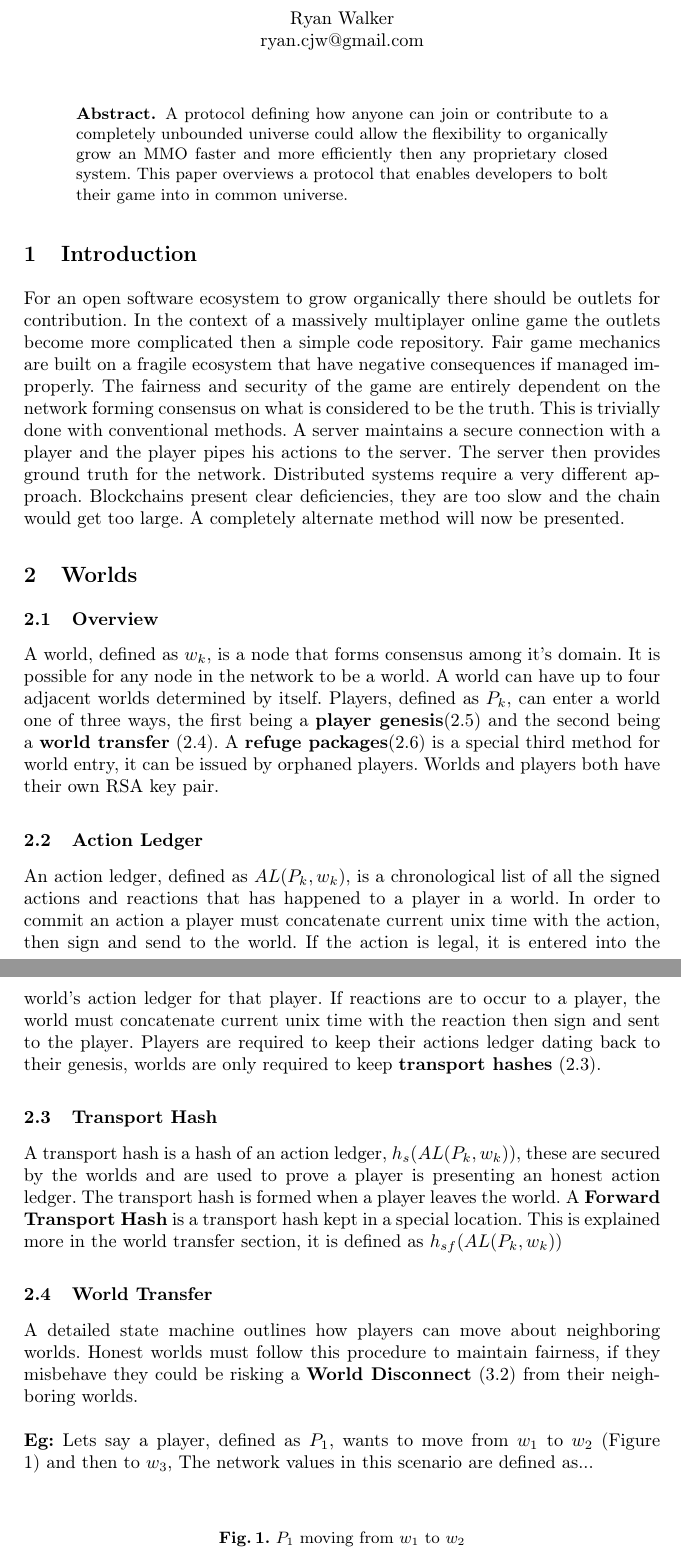
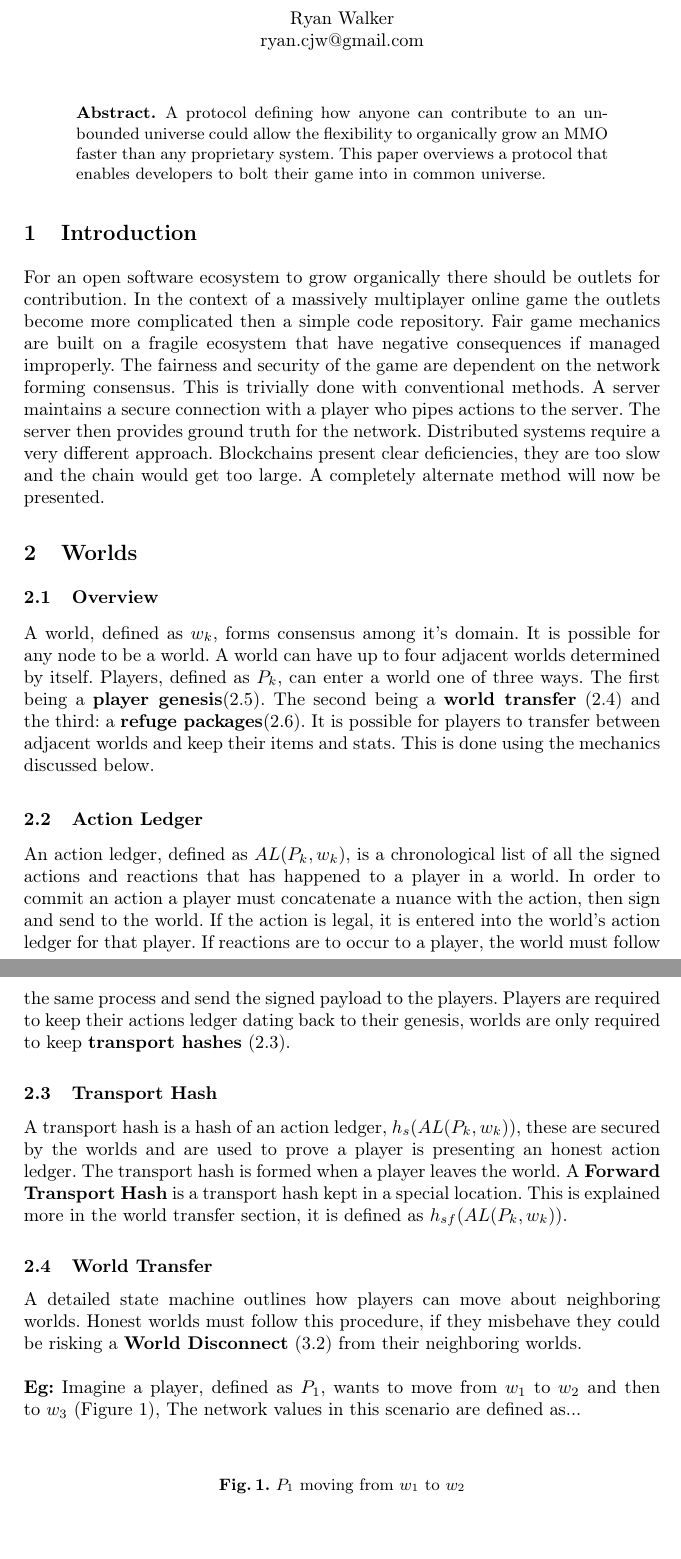
Before and after one commit to o7-machinehum/Worlds, a LaTeX paper (paper/whitepaper.tex): two parts of pages 1 and 2 of 7, joined at a grey line, cut so that both start at the same text, the shorter picture padded with empty space. Compiled offline with pdfLaTeX.

Commit message:
Worked on the paper

```diff
--- a/paper/whitepaper.tex
+++ b/paper/whitepaper.tex
@@ -57,30 +57,30 @@
 %% Serious scrum area
 
 \begin{abstract}
-A protocol defining how anyone can join or contribute to a completely unbounded universe could allow the flexibility to organically grow an MMO faster and more efficiently then any proprietary closed system. This paper overviews a protocol that enables developers to bolt their game into in common universe.
+A protocol defining how anyone can contribute to an unbounded universe could allow the flexibility to organically grow an MMO faster than any proprietary system. This paper overviews a protocol that enables developers to bolt their game into in common universe.
 \end{abstract}
 
 \section{Introduction}
-For an open software ecosystem to grow organically there should be outlets for contribution. In the context of a massively multiplayer online game the outlets become more complicated then a simple code repository. Fair game mechanics are built on a fragile ecosystem that have negative consequences if managed improperly. The fairness and security of the game are entirely dependent on the network forming consensus on what is considered to be the truth. This is trivially done with conventional methods. A server maintains a secure connection with a player and the player pipes his actions to the server. The server then provides ground truth for the network. Distributed systems require a very different approach. Blockchains present clear deficiencies, they are too slow and the chain would get too large. A completely alternate method will now be presented.
+For an open software ecosystem to grow organically there should be outlets for contribution. In the context of a massively multiplayer online game the outlets become more complicated then a simple code repository. Fair game mechanics are built on a fragile ecosystem that have negative consequences if managed improperly. The fairness and security of the game are dependent on the network forming consensus. This is trivially done with conventional methods. A server maintains a secure connection with a player who pipes actions to the server. The server then provides ground truth for the network. Distributed systems require a very different approach. Blockchains present clear deficiencies, they are too slow and the chain would get too large. A completely alternate method will now be presented.
 
 \section{Worlds}
 \subsection{Overview}
-A world, defined as $w_k$, is a node that forms consensus among it's domain. It is possible for any node in the network to be a world. A world can have up to four adjacent worlds determined by itself. Players, defined as $P_k$, can enter a world one of three ways, the first being a \textbf{player genesis}(\ref{PG}) and the second being a \textbf{world transfer} (\ref{WT}). A \textbf{refuge packages}(\ref{RP}) is a special third method for world entry, it can be issued by orphaned players. Worlds and players both have their own RSA key pair.
+A world, defined as $w_k$, forms consensus among it's domain. It is possible for any node to be a world. A world can have up to four adjacent worlds determined by itself. Players, defined as $P_k$, can enter a world one of three ways. The first being a \textbf{player genesis}(\ref{PG}). The second being a \textbf{world transfer} (\ref{WT}) and the third: a \textbf{refuge packages}(\ref{RP}). It is possible for players to transfer between adjacent worlds and keep their items and stats. This is done using the mechanics discussed below.
 
 \subsection{Action Ledger}
 \label{AL}
-An action ledger, defined as $AL(P_{k}, w_k)$, is a chronological list of all the signed actions and reactions that has happened to a player in a world. In order to commit an action a player must concatenate current unix time with the action, then sign and send to the world. If the action is legal, it is entered into the world's action ledger for that player. If reactions are to occur to a player, the world must concatenate current unix time with the reaction then sign and sent to the player. Players are required to keep their actions ledger dating back to their genesis, worlds are only required to keep \textbf{transport hashes} (\ref{TH}).
+An action ledger, defined as $AL(P_{k}, w_k)$, is a chronological list of all the signed actions and reactions that has happened to a player in a world. In order to commit an action a player must concatenate a nuance with the action, then sign and send to the world. If the action is legal, it is entered into the world's action ledger for that player. If reactions are to occur to a player, the world must follow the same process and send the signed payload to the players. Players are required to keep their actions ledger dating back to their genesis, worlds are only required to keep \textbf{transport hashes} (\ref{TH}).
 
 \subsection{Transport Hash}
 \label{TH}
-A transport hash is a hash of an action ledger, $h_s(AL(P_{k}, w_k))$, these are secured by the worlds and are used to prove a player is presenting an honest action ledger. The transport hash is formed when a player leaves the world. A \textbf{Forward Transport Hash} is a transport hash kept in a special location. This is explained more in the world transfer section, it is defined as  $h_{sf}(AL(P_{k}, w_k))$
+A transport hash is a hash of an action ledger, $h_s(AL(P_{k}, w_k))$, these are secured by the worlds and are used to prove a player is presenting an honest action ledger. The transport hash is formed when a player leaves the world. A \textbf{Forward Transport Hash} is a transport hash kept in a special location. This is explained more in the world transfer section, it is defined as  $h_{sf}(AL(P_{k}, w_k))$.
 
 \subsection{World Transfer}
 \label{WT}
-A detailed state machine outlines how players can move about neighboring worlds. Honest worlds must follow this procedure to maintain fairness, if they misbehave they could be risking a \textbf{World Disconnect} (\ref{WD}) from their neighboring worlds.
+A detailed state machine outlines how players can move about neighboring worlds. Honest worlds must follow this procedure, if they misbehave they could be risking a \textbf{World Disconnect} (\ref{WD}) from their neighboring worlds.
 \\
 \\
-\textbf{Eg:} Lets say a player, defined as $P_1$, wants to move from $w_1$ to $w_2$ (Figure \ref{w1tow2}) and then to $w_3$, The network values in this scenario are defined as...
+\textbf{Eg:} Imagine a player, defined as $P_1$, wants to move from $w_1$ to $w_2$ and then to $w_3$ (Figure \ref{w1tow2}), The network values in this scenario are defined as...
 
 \begin{figure}
 \caption{$P_1$ moving from $w_1$ to $w_2$}
```
Also changed, not shown: paper/whitepaper.pdf, paper/whitepaper.tex (6 more changed lines), 2 other files.
